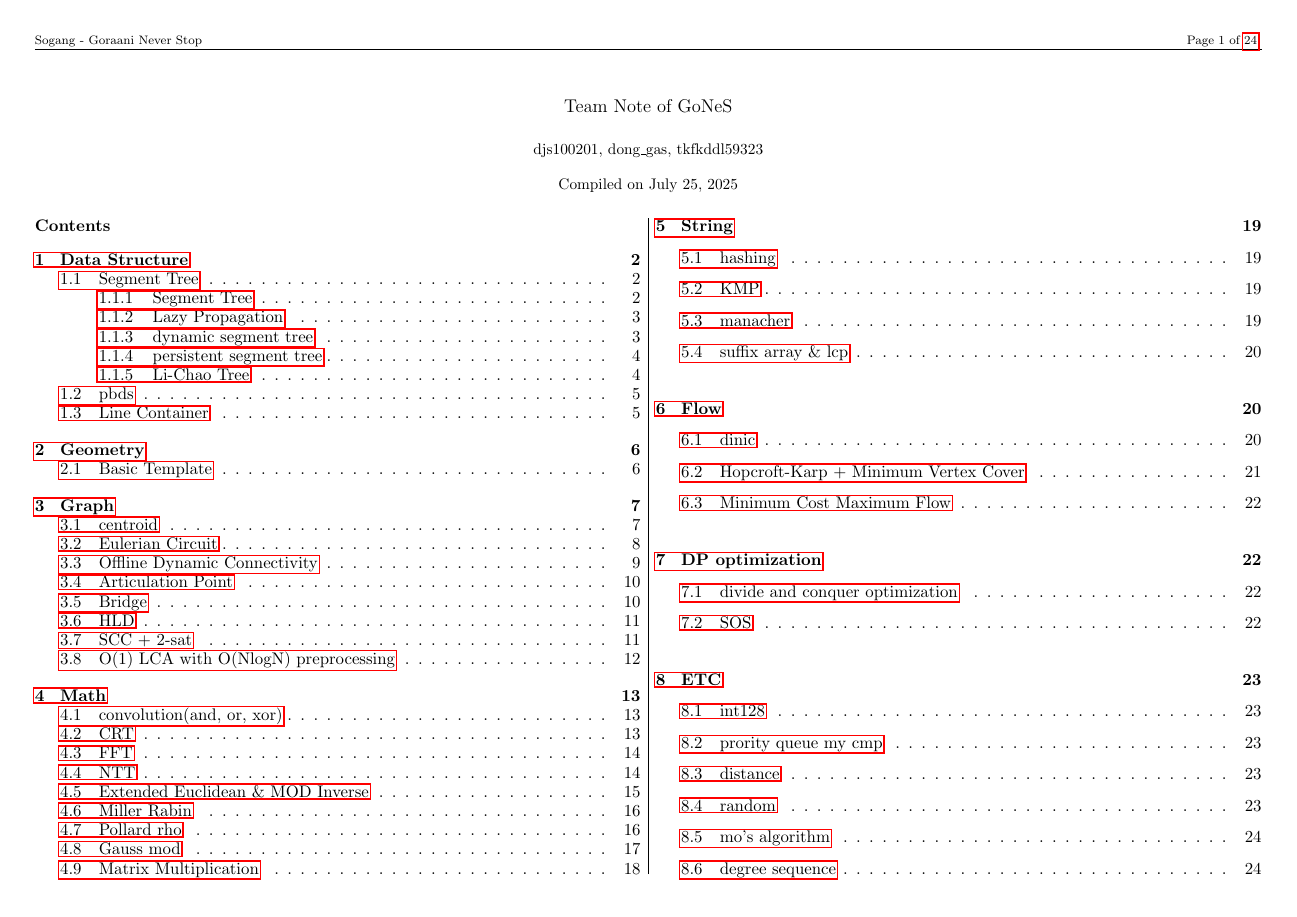
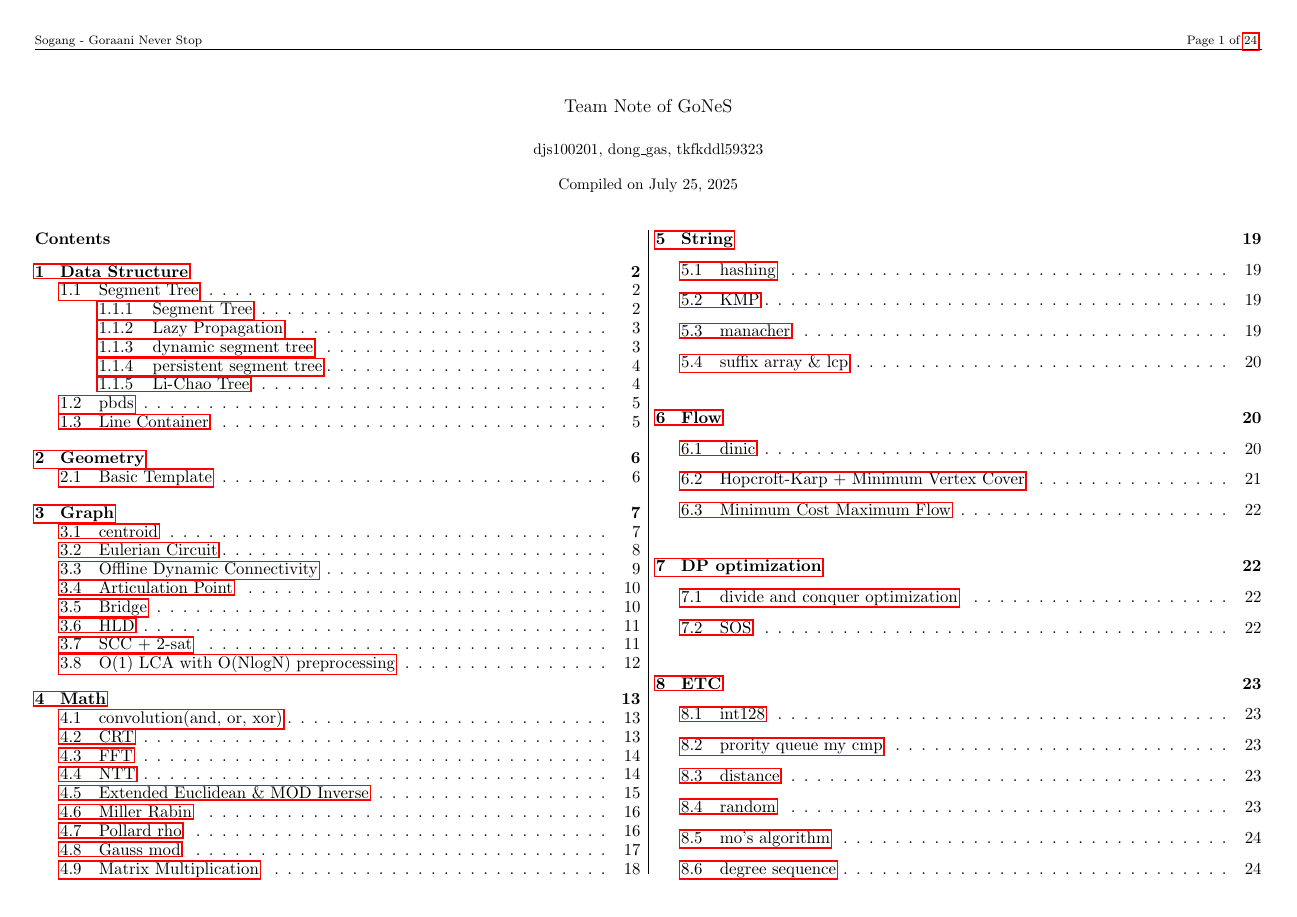
Before and after one commit to dong-gas/goraani-Teamnote, a LaTeX document (teamnote.tex): page 1 of 24. Compiled offline with pdfLaTeX.

Commit message:
Update teamnote.tex
delete one line (error line)

```diff
--- a/teamnote.tex
+++ b/teamnote.tex
@@ -31,8 +31,6 @@
 
 \setminted{breaklines=true, tabsize=2, breaksymbolleft=}
 \usemintedstyle{perldoc}
-
-\setlength\partopsep{-\topsep -\parskip}
 
 \title{Team Note of GoNeS}
 \author{djs100201, dong\_gas, tkfkddl59323}
```
